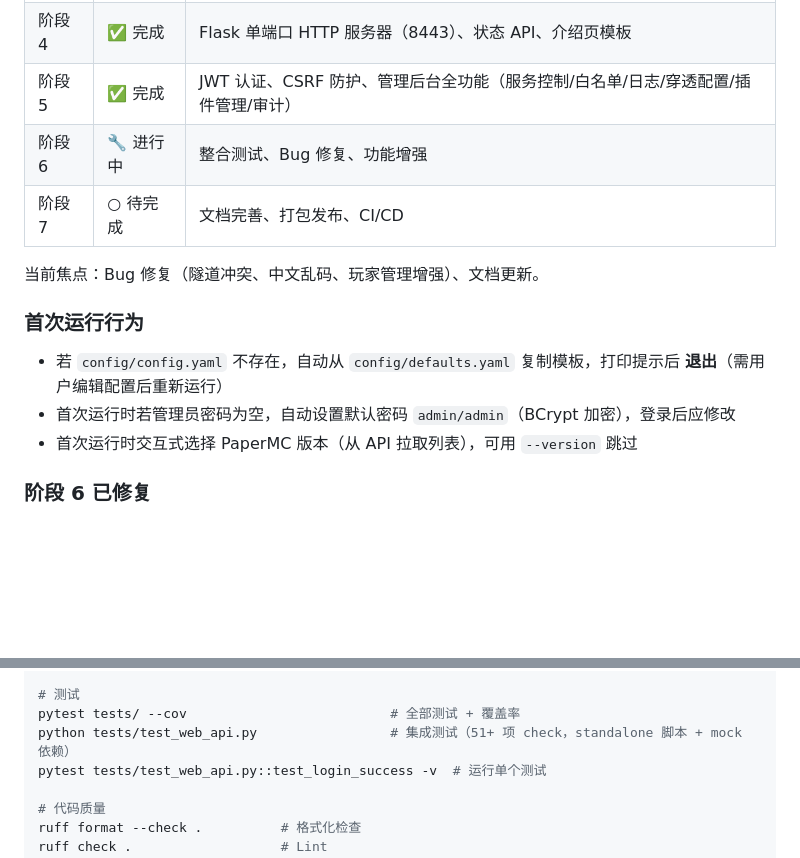
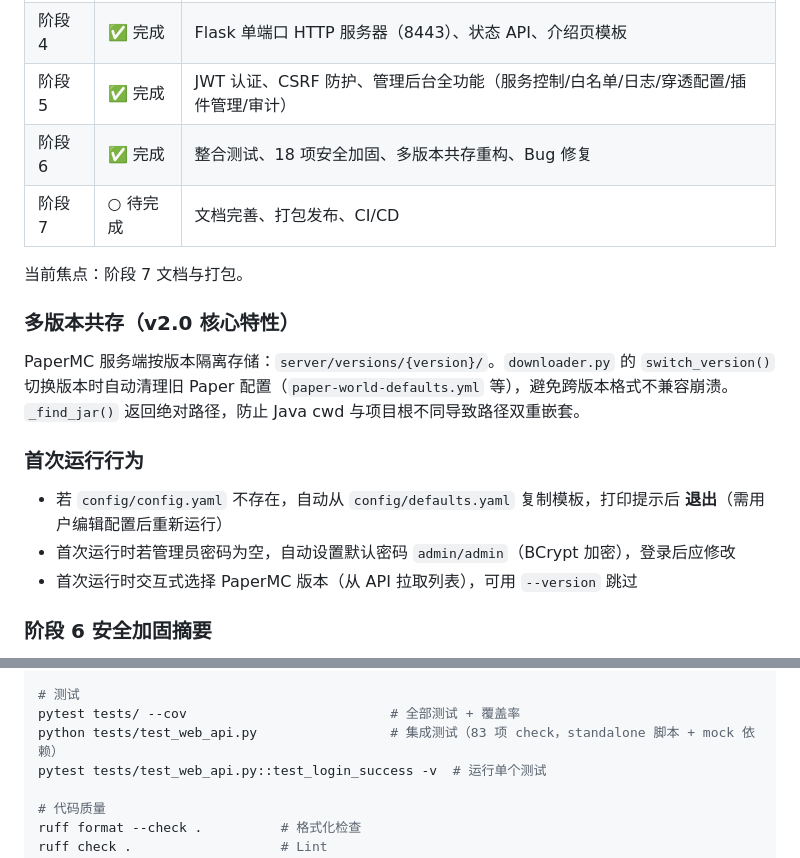
Before and after one commit to ye20070608/mc-tunnel, a Markdown page: CLAUDE.md, 2 parts joined by grey strips. Drawn GitHub-style; blank space fills up the shorter version.

```diff
--- a/CLAUDE.md
+++ b/CLAUDE.md
@@ -37,10 +37,14 @@ This file provides guidance to Claude Code (claude.ai/code) when working with co
 | 阶段 3 | ✅ 完成 | frp 配置生成器、frp 进程管理、TCP 代理层（协议嗅探）、UDP 预留、连接统计 |
 | 阶段 4 | ✅ 完成 | Flask 单端口 HTTP 服务器（8443）、状态 API、介绍页模板 |
 | 阶段 5 | ✅ 完成 | JWT 认证、CSRF 防护、管理后台全功能（服务控制/白名单/日志/穿透配置/插件管理/审计） |
-| 阶段 6 | 🔧 进行中 | 整合测试、Bug 修复、功能增强 |
+| 阶段 6 | ✅ 完成 | 整合测试、18 项安全加固、多版本共存重构、Bug 修复 |
 | 阶段 7 | ○ 待完成 | 文档完善、打包发布、CI/CD |
 
-当前焦点：Bug 修复（隧道冲突、中文乱码、玩家管理增强）、文档更新。
+当前焦点：阶段 7 文档与打包。
+
+### 多版本共存（v2.0 核心特性）
+
+PaperMC 服务端按版本隔离存储：`server/versions/{version}/`。`downloader.py` 的 `switch_version()` 切换版本时自动清理旧 Paper 配置（`paper-world-defaults.yml` 等），避免跨版本格式不兼容崩溃。`_find_jar()` 返回绝对路径，防止 Java cwd 与项目根不同导致路径双重嵌套。
 
 ### 首次运行行为
 
@@ -48,5 +52,5 @@ This file provides guidance to Claude Code (claude.ai/code) when working with co
 - 首次运行时若管理员密码为空，自动设置默认密码 `admin/admin`（BCrypt 加密），登录后应修改
 - 首次运行时交互式选择 PaperMC 版本（从 API 拉取列表），可用 `--version` 跳过
 
-### 阶段 6 已修复
+### 阶段 6 安全加固摘要
 
@@ -179,7 +167,7 @@ venv\Scripts\python main.py --version 1.21  # 跳过交互式版本选择
 
 # 测试
 pytest tests/ --cov                          # 全部测试 + 覆盖率
-python tests/test_web_api.py                 # 集成测试（51+ 项 check，standalone 脚本 + mock 依赖）
+python tests/test_web_api.py                 # 集成测试（83 项 check，standalone 脚本 + mock 依赖）
 pytest tests/test_web_api.py::test_login_success -v  # 运行单个测试
 
 # 代码质量
```
Also changed, not shown: other parts of CLAUDE.md (+46 -28 lines).
